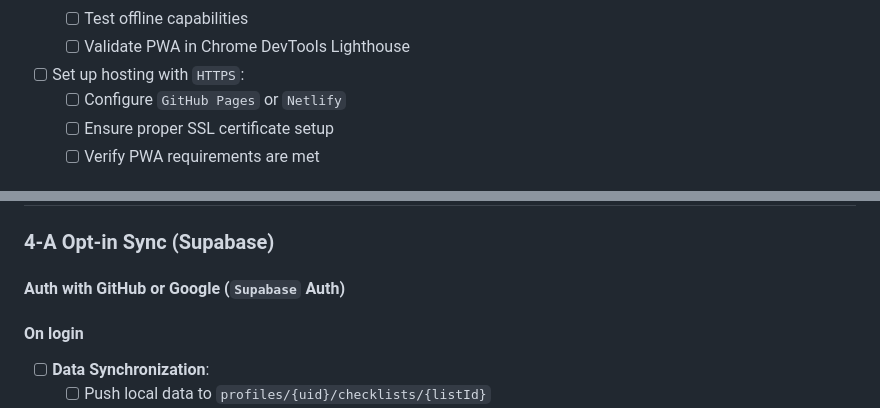
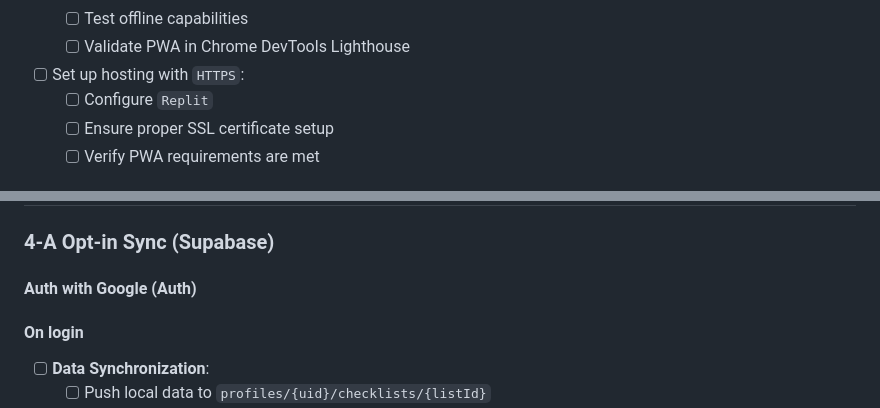
Before and after one commit to revsmoke/campinglist, a Markdown page: ROADMAP.md, 2 parts joined by grey strips. Rendered like a GitHub page.

Commit message:
Update ROADMAP.md to refine tasks for undo/redo functionality, dark mode toggle, and PWA hosting configuration. Adjusted checklist items for clarity and specificity, including changing hosting configuration from GitHub Pages/Netlify to Replit, and updating authentication section to focus on Google. Enhanced overall organization of project tasks.

```diff
--- a/ROADMAP.md
+++ b/ROADMAP.md
@@ -371,7 +372,7 @@ OPENWEATHERMAP_API_KEY = "92df3f0f4c1aa7fdbbe39a05410f8895";
   - [ ] Test offline capabilities
   - [ ] Validate PWA in Chrome DevTools Lighthouse
 - [ ] Set up hosting with `HTTPS`:
-  - [ ] Configure `GitHub Pages` or `Netlify`
+  - [ ] Configure `Replit`
   - [ ] Ensure proper SSL certificate setup
   - [ ] Verify PWA requirements are met
 
@@ -551,7 +552,7 @@ OPENWEATHERMAP_API_KEY = "92df3f0f4c1aa7fdbbe39a05410f8895";
 
 ### 4‑A Opt‑in Sync (Supabase)
 
-#### Auth with GitHub or Google (`Supabase` Auth)
+#### Auth with Google (Auth)
 
 #### On login
 
```
Also changed, not shown: other parts of ROADMAP.md (+1 -0 lines).
